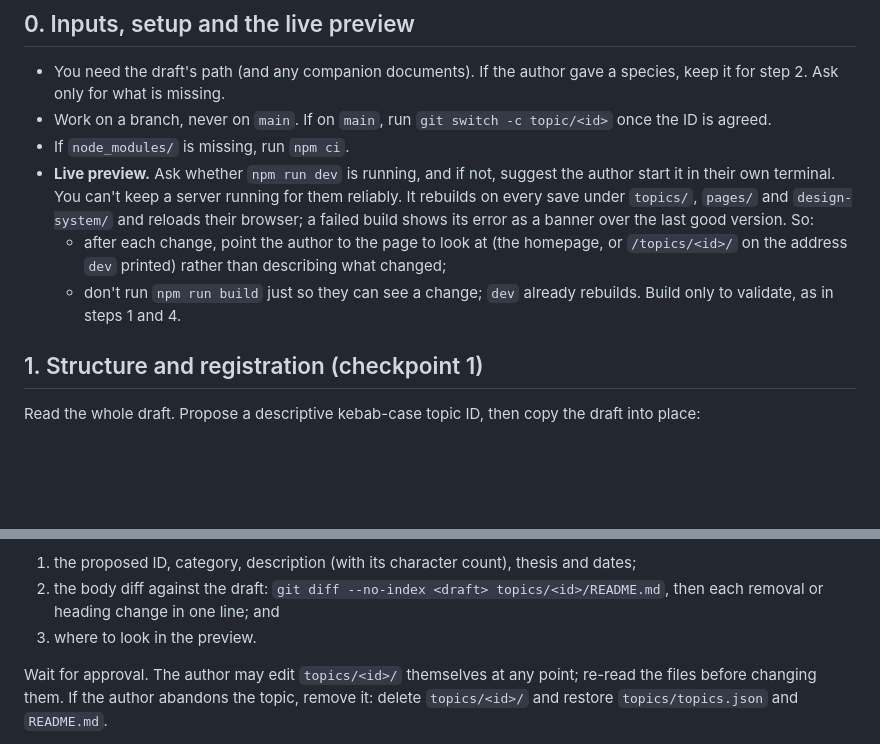
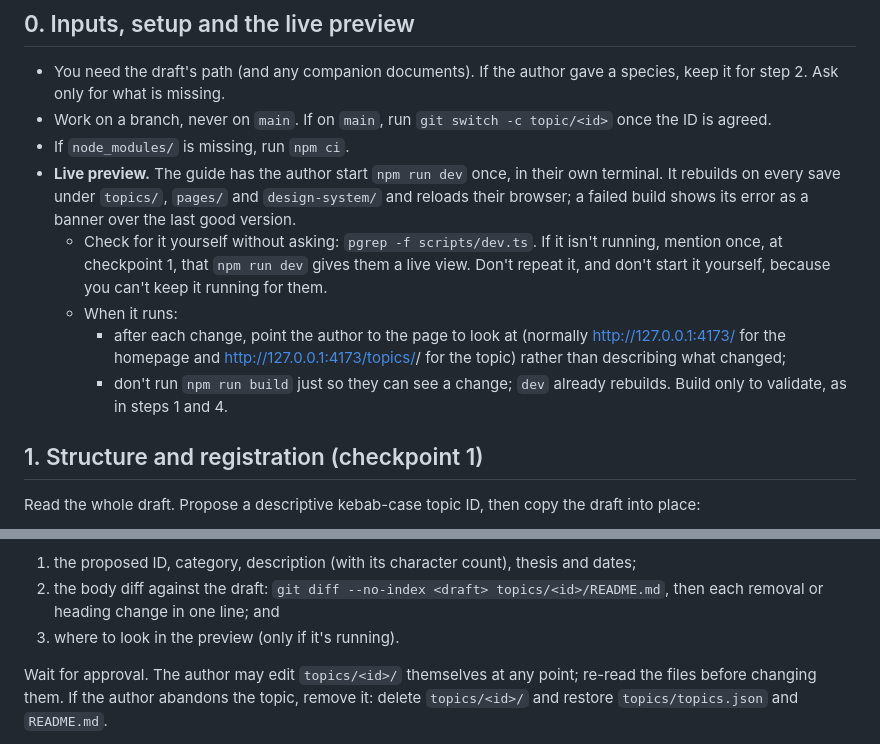
Before and after one commit to tkarakai/the-way-i-ai, a Markdown page: agent-skills/publish-topic/SKILL.md, 2 parts joined by grey strips. GitHub-like rendering; blank space fills up the shorter version.

```diff
--- a/agent-skills/publish-topic/SKILL.md
+++ b/agent-skills/publish-topic/SKILL.md
@@ -14,9 +14,11 @@ There are three checkpoints: the **structure** (step 1), the **illustrations** (
 - You need the draft's path (and any companion documents). If the author gave a species, keep it for step 2. Ask only for what is missing.
 - Work on a branch, never on `main`. If on `main`, run `git switch -c topic/<id>` once the ID is agreed.
 - If `node_modules/` is missing, run `npm ci`.
-- **Live preview.** Ask whether `npm run dev` is running, and if not, suggest the author start it in their own terminal. You can't keep a server running for them reliably. It rebuilds on every save under `topics/`, `pages/` and `design-system/` and reloads their browser; a failed build shows its error as a banner over the last good version. So:
-  - after each change, point the author to the page to look at (the homepage, or `/topics/<id>/` on the address `dev` printed) rather than describing what changed;
-  - don't run `npm run build` just so they can see a change; `dev` already rebuilds. Build only to validate, as in steps 1 and 4.
+- **Live preview.** The guide has the author start `npm run dev` once, in their own terminal. It rebuilds on every save under `topics/`, `pages/` and `design-system/` and reloads their browser; a failed build shows its error as a banner over the last good version.
+  - Check for it yourself without asking: `pgrep -f scripts/dev.ts`. If it isn't running, mention once, at checkpoint 1, that `npm run dev` gives them a live view. Don't repeat it, and don't start it yourself, because you can't keep it running for them.
+  - When it runs:
+    - after each change, point the author to the page to look at (normally http://127.0.0.1:4173/ for the homepage and http://127.0.0.1:4173/topics/<id>/ for the topic) rather than describing what changed;
+    - don't run `npm run build` just so they can see a change; `dev` already rebuilds. Build only to validate, as in steps 1 and 4.
 
 ## 1. Structure and registration (checkpoint 1)
 
@@ -56,7 +58,7 @@ Show the author:
 
 1. the proposed ID, category, description (with its character count), thesis and dates;
 2. the body diff against the draft: `git diff --no-index <draft> topics/<id>/README.md`, then each removal or heading change in one line; and
-3. where to look in the preview.
+3. where to look in the preview (only if it's running).
 
 Wait for approval. The author may edit `topics/<id>/` themselves at any point; re-read the files before changing them. If the author abandons the topic, remove it: delete `topics/<id>/` and restore `topics/topics.json` and `README.md`.
 
```
Also changed, not shown: docs/publishing-a-topic.md (+13 -11 lines).
